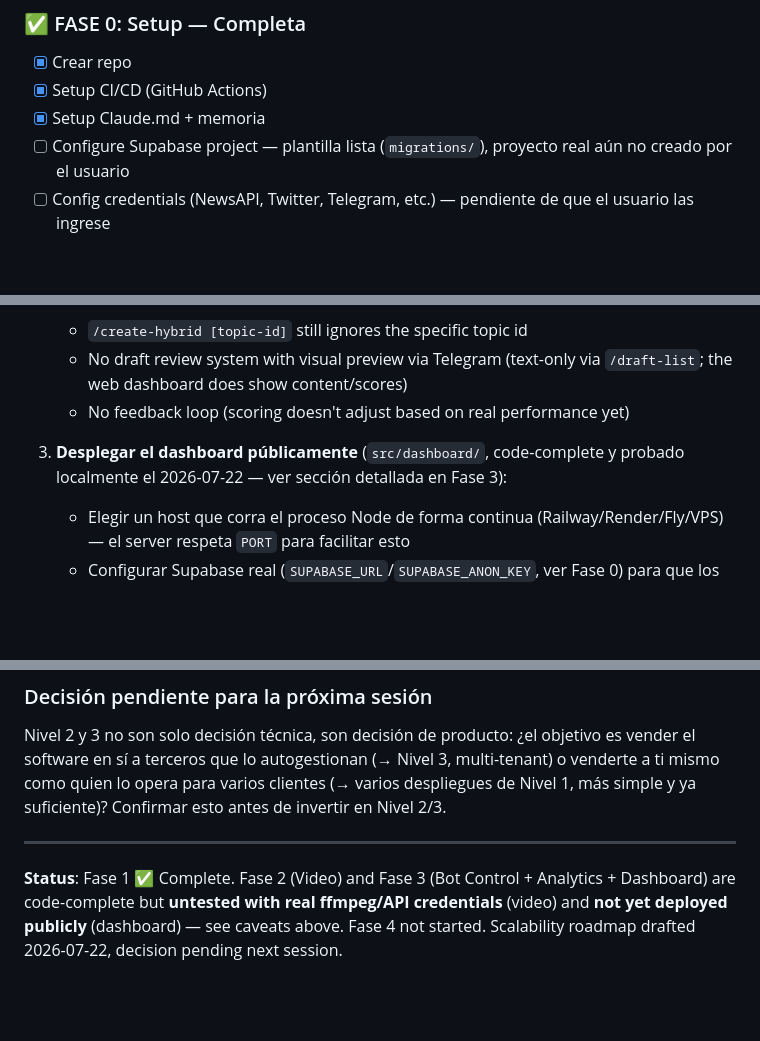
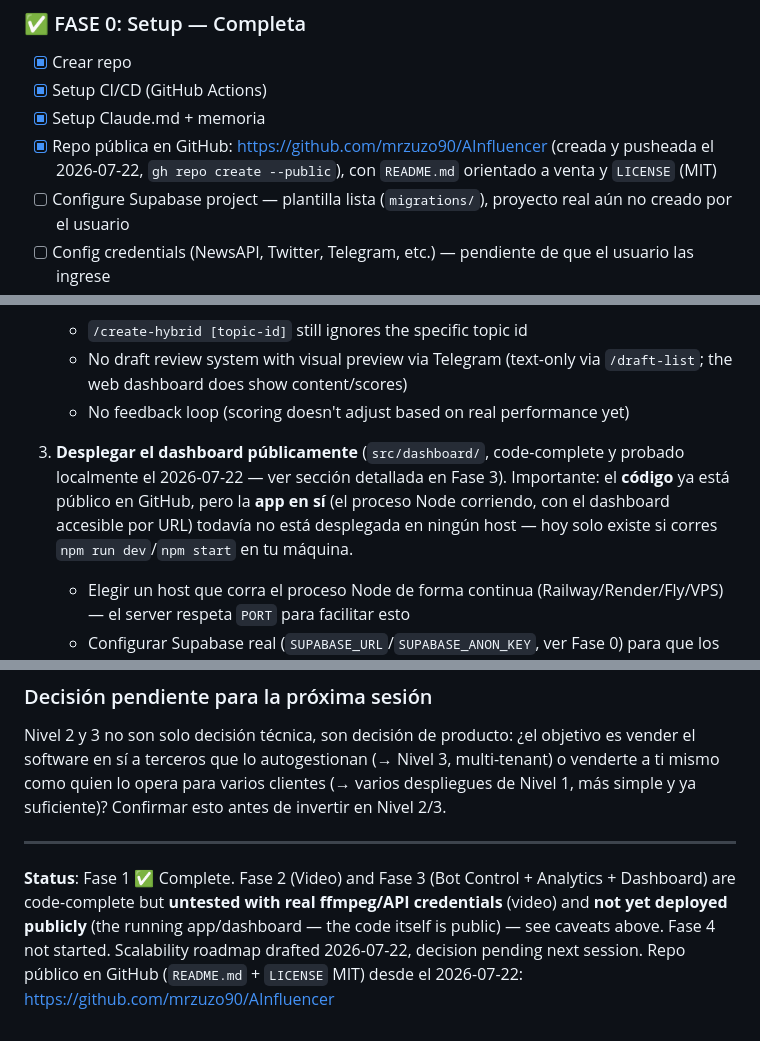
Before and after one commit to mrzuzo90/AInfluencer, a Markdown page: CLAUDE.md, 3 parts joined by grey strips. GitHub-like rendering; blank space fills up the shorter version.

Commit message:
docs: record public GitHub repo + README/LICENSE in CLAUDE.md
Notes the repo is now live on GitHub, and clarifies that "code public"
and "app deployed/running somewhere" are still two separate pending
items (only the former is done).

Co-Authored-By: Claude Sonnet 5 <noreply@anthropic.com>

```diff
--- a/CLAUDE.md
+++ b/CLAUDE.md
@@ -161,6 +161,7 @@ MONETIZATION_SCORE = (
 - [x] Crear repo
 - [x] Setup CI/CD (GitHub Actions)
 - [x] Setup Claude.md + memoria
+- [x] Repo pública en GitHub: https://github.com/mrzuzo90/AInfluencer (creada y pusheada el 2026-07-22, `gh repo create --public`), con `README.md` orientado a venta y `LICENSE` (MIT)
 - [ ] Configure Supabase project — plantilla lista (`migrations/`), proyecto real aún no creado por el usuario
 - [ ] Config credentials (NewsAPI, Twitter, Telegram, etc.) — pendiente de que el usuario las ingrese
 
@@ -619,7 +620,7 @@ migrations/            (SQL schemas - run manually in Supabase SQL Editor)
    - No draft review system with visual preview via Telegram (text-only via `/draft-list`; the web dashboard does show content/scores)
    - No feedback loop (scoring doesn't adjust based on real performance yet)
 
-3. **Desplegar el dashboard públicamente** (`src/dashboard/`, code-complete y probado localmente el 2026-07-22 — ver sección detallada en Fase 3):
+3. **Desplegar el dashboard públicamente** (`src/dashboard/`, code-complete y probado localmente el 2026-07-22 — ver sección detallada en Fase 3). Importante: el **código** ya está público en GitHub, pero la **app en sí** (el proceso Node corriendo, con el dashboard accesible por URL) todavía no está desplegada en ningún host — hoy solo existe si corres `npm run dev`/`npm start` en tu máquina.
    - Elegir un host que corra el proceso Node de forma continua (Railway/Render/Fly/VPS) — el server respeta `PORT` para facilitar esto
    - Configurar Supabase real (`SUPABASE_URL`/`SUPABASE_ANON_KEY`, ver Fase 0) para que los datos sobrevivan a reinicios; hoy sigue en memoria como fallback y se resetea con cada deploy/restart
    - Sin esto el dashboard funciona perfectamente para demos locales, pero un link público mostraría datos vacíos tras cada restart
@@ -706,4 +707,4 @@ suficiente)? Confirmar esto antes de invertir en Nivel 2/3.
 
 ---
 
-**Status**: Fase 1 ✅ Complete. Fase 2 (Video) and Fase 3 (Bot Control + Analytics + Dashboard) are code-complete but **untested with real ffmpeg/API credentials** (video) and **not yet deployed publicly** (dashboard) — see caveats above. Fase 4 not started. Scalability roadmap drafted 2026-07-22, decision pending next session.
+**Status**: Fase 1 ✅ Complete. Fase 2 (Video) and Fase 3 (Bot Control + Analytics + Dashboard) are code-complete but **untested with real ffmpeg/API credentials** (video) and **not yet deployed publicly** (the running app/dashboard — the code itself is public) — see caveats above. Fase 4 not started. Scalability roadmap drafted 2026-07-22, decision pending next session. Repo público en GitHub (`README.md` + `LICENSE` MIT) desde el 2026-07-22: https://github.com/mrzuzo90/AInfluencer
```
